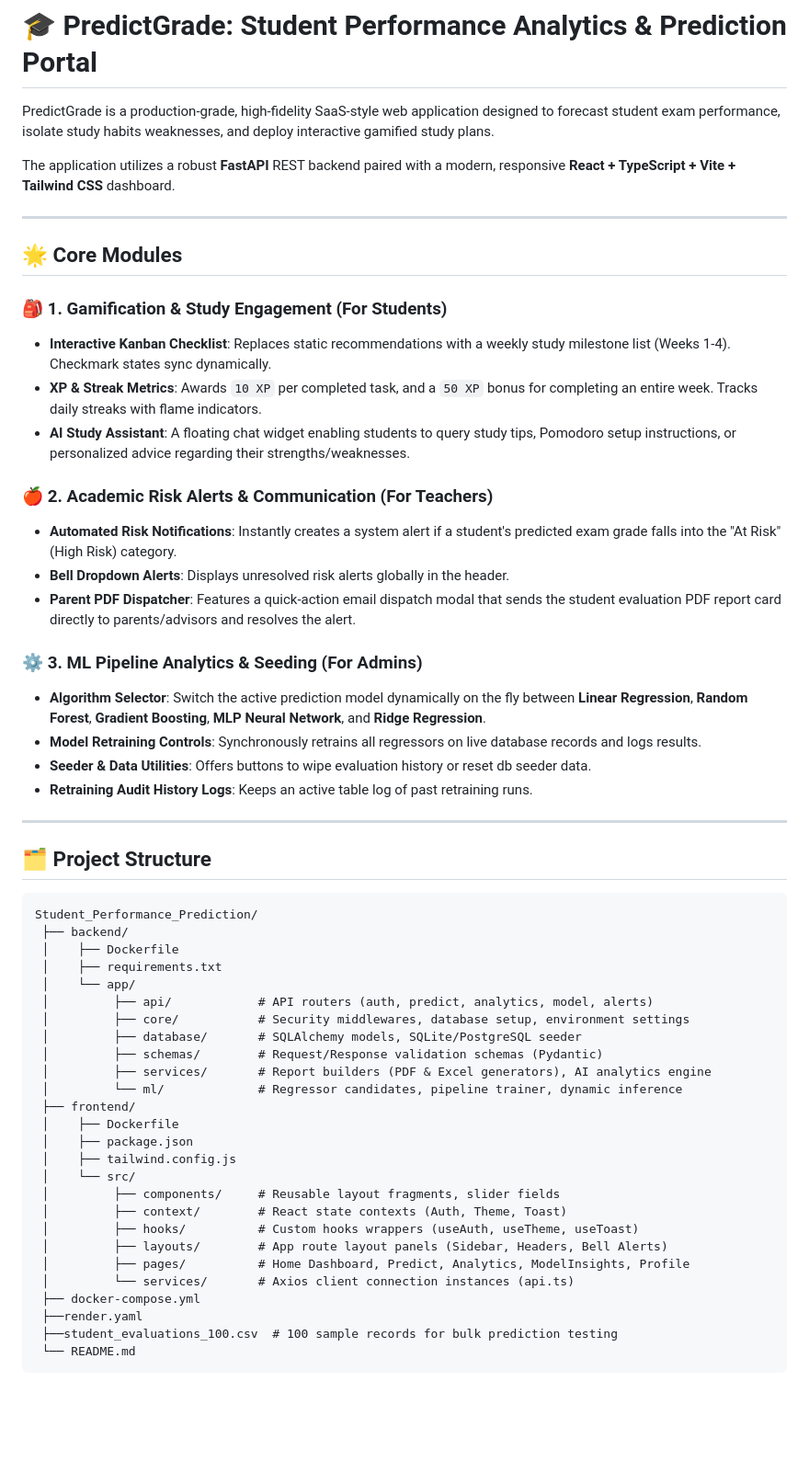
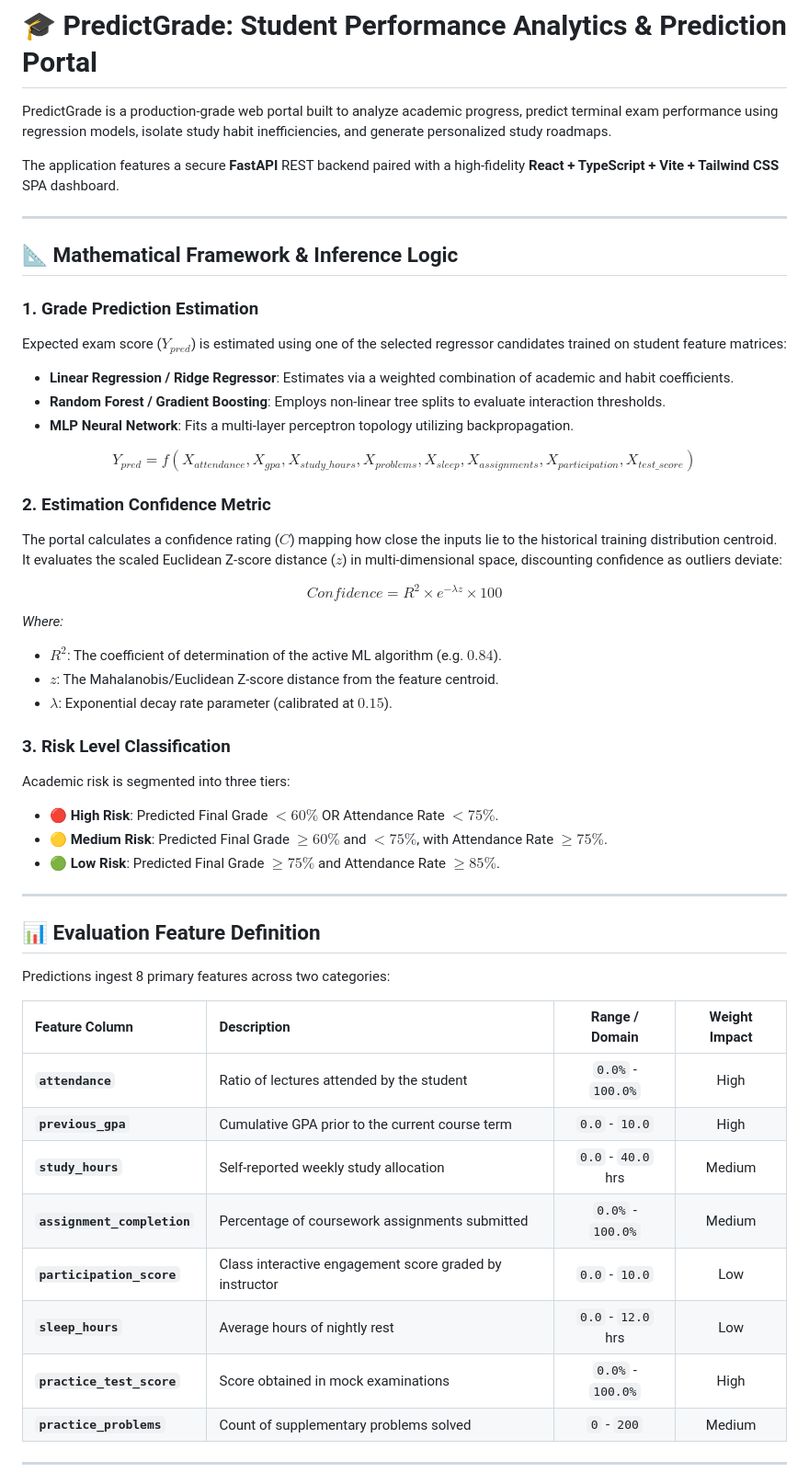
Before and after one commit to FenixDevOps/Student_Performance_Prediction, a Markdown page: README.md, the part around one of its changes. Shown at 92% size. Rendered like a GitHub page; blank space fills up the shorter version.

Commit message:
docs: enrich README with full technical specifications, ER database maps, and mathematical models

````diff
--- a/README.md
+++ b/README.md
@@ -1,57 +1,53 @@
 # 🎓 PredictGrade: Student Performance Analytics & Prediction Portal
 
-PredictGrade is a production-grade, high-fidelity SaaS-style web application designed to forecast student exam performance, isolate study habits weaknesses, and deploy interactive gamified study plans.
+PredictGrade is a production-grade web portal built to analyze academic progress, predict terminal exam performance using regression models, isolate study habit inefficiencies, and generate personalized study roadmaps.
 
-The application utilizes a robust **FastAPI** REST backend paired with a modern, responsive **React + TypeScript + Vite + Tailwind CSS** dashboard.
+The application features a secure **FastAPI** REST backend paired with a high-fidelity **React + TypeScript + Vite + Tailwind CSS** SPA dashboard.
 
 ---
 
-## 🌟 Core Modules
+## 📐 Mathematical Framework & Inference Logic
 
-### 🎒 1. Gamification & Study Engagement (For Students)
-* **Interactive Kanban Checklist**: Replaces static recommendations with a weekly study milestone list (Weeks 1-4). Checkmark states sync dynamically.
-* **XP & Streak Metrics**: Awards `10 XP` per completed task, and a `50 XP` bonus for completing an entire week. Tracks daily streaks with flame indicators.
-* **AI Study Assistant**: A floating chat widget enabling students to query study tips, Pomodoro setup instructions, or personalized advice regarding their strengths/weaknesses.
+### 1. Grade Prediction Estimation
+Expected exam score ($Y_{pred}$) is estimated using one of the selected regressor candidates trained on student feature matrices:
+* **Linear Regression / Ridge Regressor**: Estimates via a weighted combination of academic and habit coefficients.
+* **Random Forest / Gradient Boosting**: Employs non-linear tree splits to evaluate interaction thresholds.
+* **MLP Neural Network**: Fits a multi-layer perceptron topology utilizing backpropagation.
 
-### 🍎 2. Academic Risk Alerts & Communication (For Teachers)
-* **Automated Risk Notifications**: Instantly creates a system alert if a student's predicted exam grade falls into the "At Risk" (High Risk) category.
-* **Bell Dropdown Alerts**: Displays unresolved risk alerts globally in the header.
-* **Parent PDF Dispatcher**: Features a quick-action email dispatch modal that sends the student evaluation PDF report card directly to parents/advisors and resolves the alert.
+$$Y_{pred} = f(X_{attendance}, X_{gpa}, X_{study\_hours}, X_{problems}, X_{sleep}, X_{assignments}, X_{participation}, X_{test\_score})$$
 
-### ⚙️ 3. ML Pipeline Analytics & Seeding (For Admins)
-* **Algorithm Selector**: Switch the active prediction model dynamically on the fly between **Linear Regression**, **Random Forest**, **Gradient Boosting**, **MLP Neural Network**, and **Ridge Regression**.
-* **Model Retraining Controls**: Synchronously retrains all regressors on live database records and logs results.
-* **Seeder & Data Utilities**: Offers buttons to wipe evaluation history or reset db seeder data.
-* **Retraining Audit History Logs**: Keeps an active table log of past retraining runs.
+### 2. Estimation Confidence Metric
+The portal calculates a confidence rating ($C$) mapping how close the inputs lie to the historical training distribution centroid. It evaluates the scaled Euclidean Z-score distance ($z$) in multi-dimensional space, discounting confidence as outliers deviate:
+
+$$Confidence = R^2 \times e^{-\lambda z} \times 100$$
+
+*Where:*
+* $R^2$: The coefficient of determination of the active ML algorithm (e.g. $0.84$).
+* $z$: The Mahalanobis/Euclidean Z-score distance from the feature centroid.
+* $\lambda$: Exponential decay rate parameter (calibrated at $0.15$).
+
+### 3. Risk Level Classification
+Academic risk is segmented into three tiers:
+* 🔴 **High Risk**: Predicted Final Grade $< 60\%$ OR Attendance Rate $< 75\%$.
+* 🟡 **Medium Risk**: Predicted Final Grade $\ge 60\%$ and $< 75\%$, with Attendance Rate $\ge 75\%$.
+* 🟢 **Low Risk**: Predicted Final Grade $\ge 75\%$ and Attendance Rate $\ge 85\%$.
 
 ---
 
-## 🗂️ Project Structure
+## 📊 Evaluation Feature Definition
 
-```text
-Student_Performance_Prediction/
- ├── backend/
- │    ├── Dockerfile
- │    ├── requirements.txt
- │    └── app/
- │         ├── api/            # API routers (auth, predict, analytics, model, alerts)
- │         ├── core/           # Security middlewares, database setup, environment settings
- │         ├── database/       # SQLAlchemy models, SQLite/PostgreSQL seeder
- │         ├── schemas/        # Request/Response validation schemas (Pydantic)
- │         ├── services/       # Report builders (PDF & Excel generators), AI analytics engine
- │         └── ml/             # Regressor candidates, pipeline trainer, dynamic inference
- ├── frontend/
- │    ├── Dockerfile
- │    ├── package.json
- │    ├── tailwind.config.js
- │    └── src/
- │         ├── components/     # Reusable layout fragments, slider fields
- │         ├── context/        # React state contexts (Auth, Theme, Toast)
- │         ├── hooks/          # Custom hooks wrappers (useAuth, useTheme, useToast)
- │         ├── layouts/        # App route layout panels (Sidebar, Headers, Bell Alerts)
- │         ├── pages/          # Home Dashboard, Predict, Analytics, ModelInsights, Profile
- │         └── services/       # Axios client connection instances (api.ts)
- ├── docker-compose.yml
- ├──render.yaml
- ├──student_evaluations_100.csv  # 100 sample records for bulk prediction testing
- └── README.md
+Predictions ingest 8 primary features across two categories:
+
+| Feature Column | Description | Range / Domain | Weight Impact |
+| :--- | :--- | :---: | :---: |
+| **`attendance`** | Ratio of lectures attended by the student | `0.0%` - `100.0%` | High |
+| **`previous_gpa`** | Cumulative GPA prior to the current course term | `0.0` - `10.0` | High |
+| **`study_hours`** | Self-reported weekly study allocation | `0.0` - `40.0` hrs | Medium |
+| **`assignment_completion`** | Percentage of coursework assignments submitted | `0.0%` - `100.0%` | Medium |
+| **`participation_score`** | Class interactive engagement score graded by instructor | `0.0` - `10.0` | Low |
+| **`sleep_hours`** | Average hours of nightly rest | `0.0` - `12.0` hrs | Low |
+| **`practice_test_score`** | Score obtained in mock examinations | `0.0%` - `100.0%` | High |
+| **`practice_problems`** | Count of supplementary problems solved | `0` - `200` | Medium |
+
+---
+
````
Also changed, not shown: other parts of README.md (+115 -49 lines).
